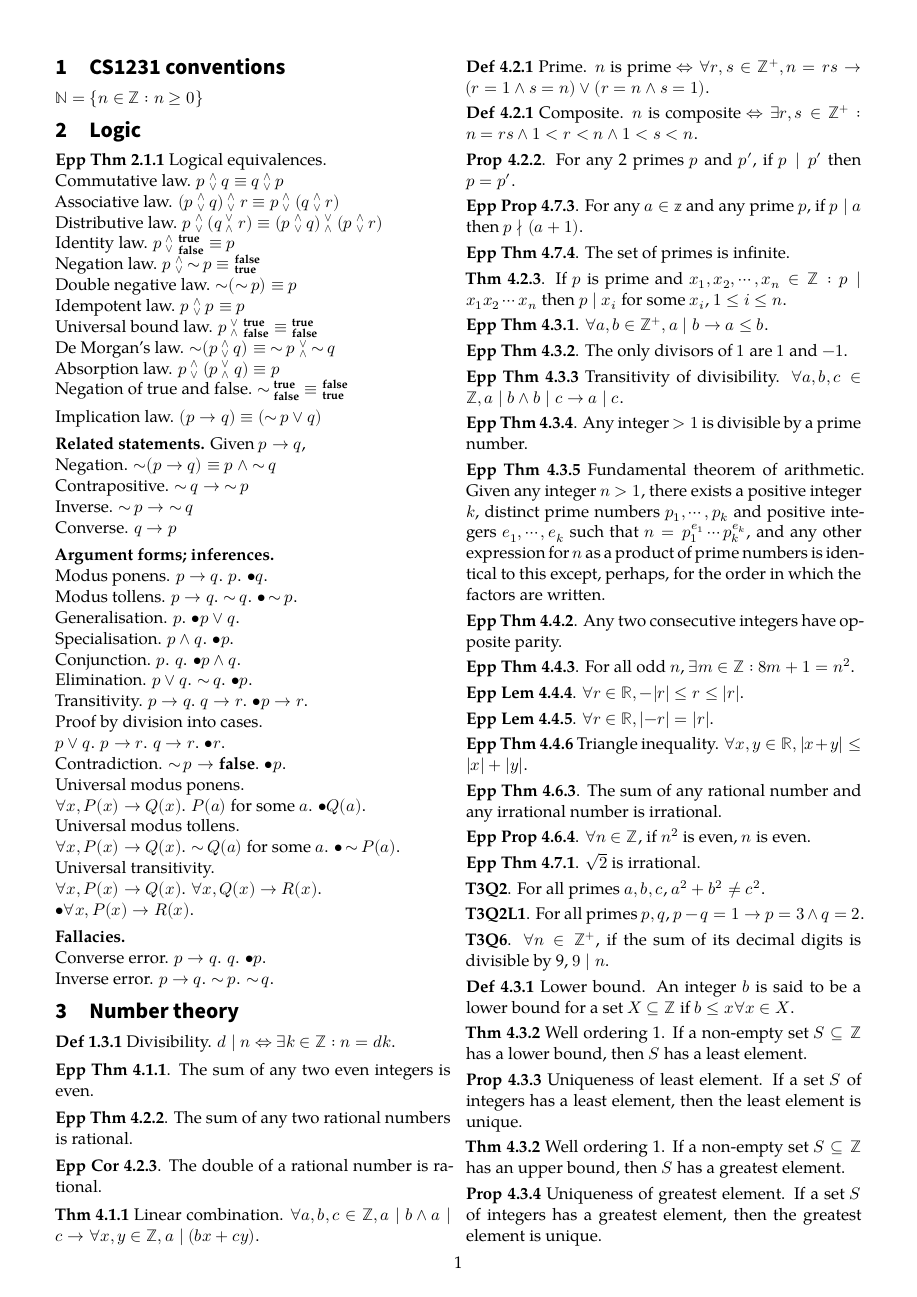
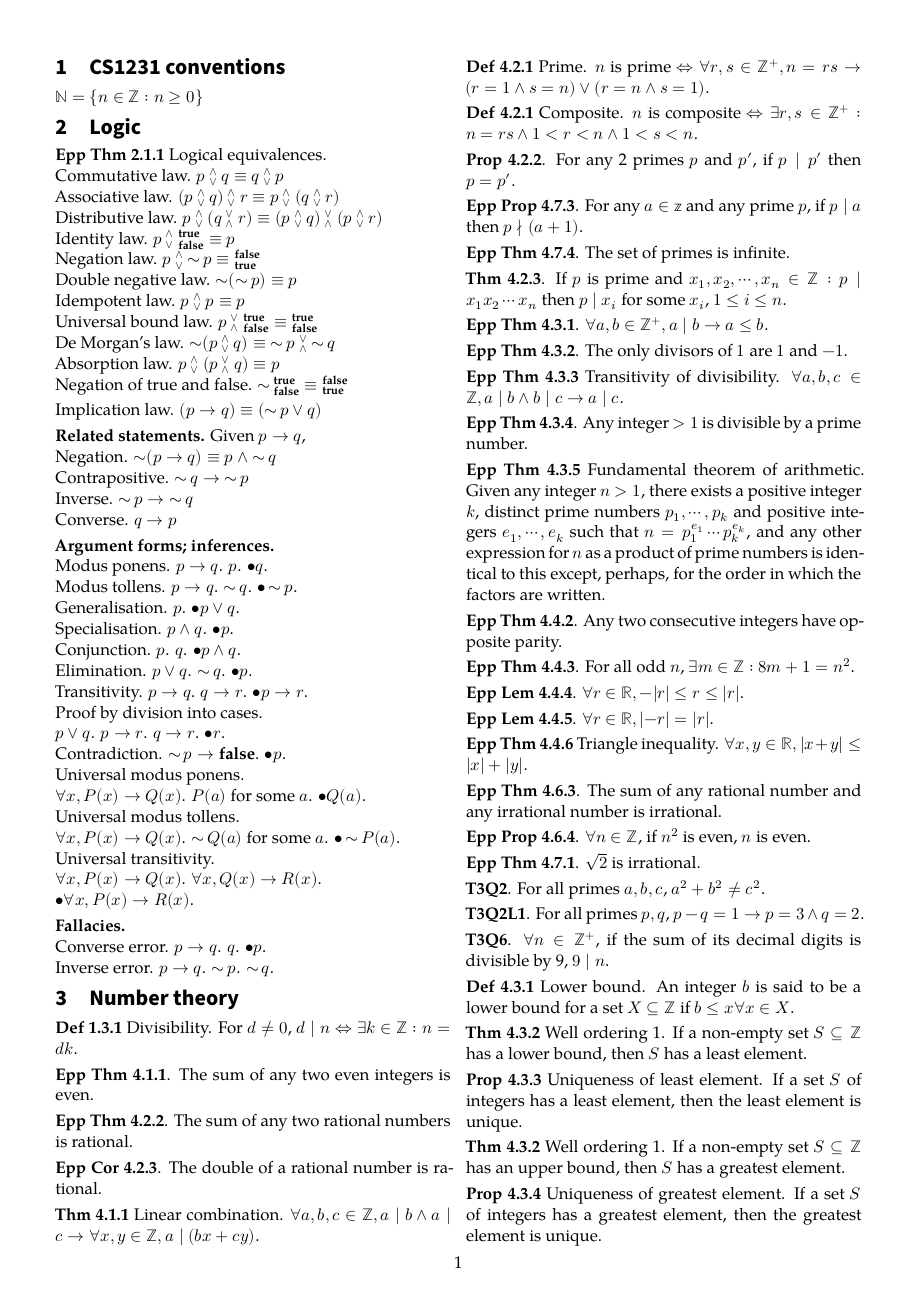
Before and after one commit to angelsl/notes, a LaTeX thesis (NUS/1810/CS1231/CS1231.tex): page 1 of 8. Compiled offline with XeLaTeX; a missing font is replaced by an installed copy or a similar font.

Commit message:
Update CS1231

```diff
--- a/NUS/1810/CS1231/CS1231.tex
+++ b/NUS/1810/CS1231/CS1231.tex
@@ -49,7 +49,7 @@ Converse error. \(p \to q\). \(q\). \(\bullet p\).\\
 Inverse error. \(p \to q\). \(\slnot p\). \(\slnot q\).
 
 \chapter{Number theory}
-\sldef{Def 1.3.1} Divisibility. \(d \mid n \Leftrightarrow \exists k \in \mathbb{Z} : n = dk\).
+\sldef{Def 1.3.1} Divisibility. For \(d \neq 0\), \(d \mid n \Leftrightarrow \exists k \in \mathbb{Z} : n = dk\).
 
 \sldef{Epp Thm 4.1.1}. The sum of any two even integers is even.
 
```
